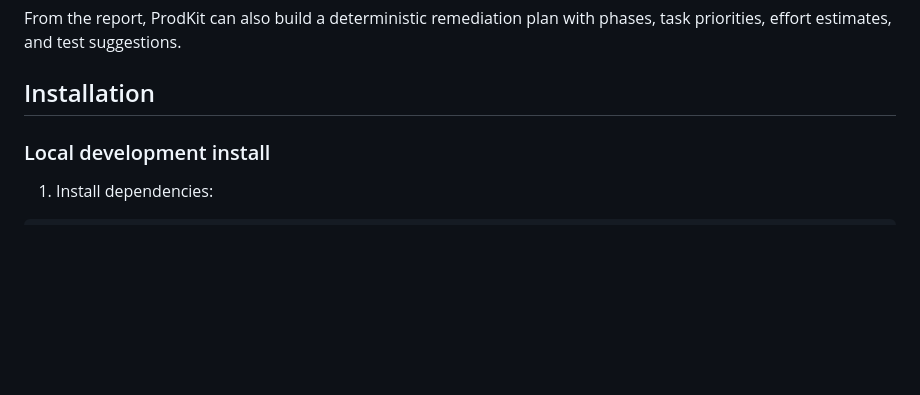
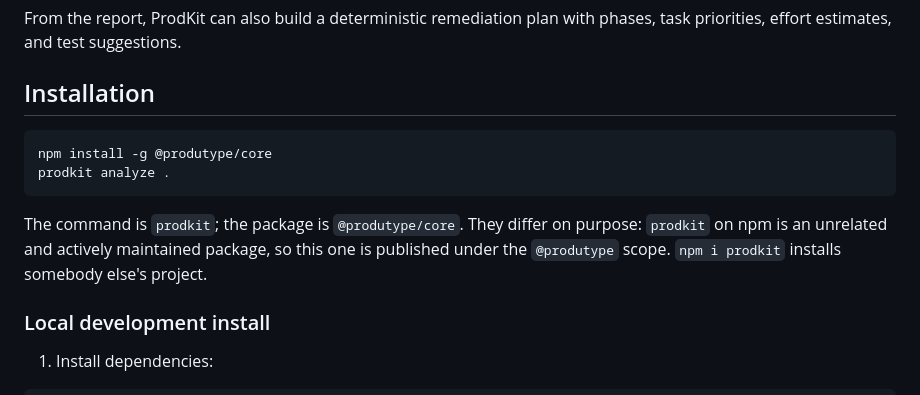
Before and after one commit to denisbilli/prodkit, a Markdown page: README.md, the part around the change. GitHub-like rendering; blank space fills up the shorter version.

Commit message:
docs: say how to install it, and why the two names differ
The README explained how to link a local checkout and never showed the line that
installs the published package. The obvious guess — `npm i prodkit` — installs an
unrelated and actively maintained project that happens to share the name of our
command, so leaving the reader to guess sends a share of them somewhere else.

Co-Authored-By: Claude Opus 5 (1M context) <noreply@anthropic.com>
Claude-Session: https://claude.ai/code/session_01LXLCFwdU3nBEkbSSM4LZTz

````diff
--- a/README.md
+++ b/README.md
@@ -39,6 +39,16 @@ Then it builds a structured production-readiness report with:
 From the report, ProdKit can also build a deterministic remediation plan with phases, task priorities, effort estimates, and test suggestions.
 
 ## Installation
+
+```bash
+npm install -g @produtype/core
+prodkit analyze .
+```
+
+The command is `prodkit`; the package is `@produtype/core`. They differ on purpose:
+`prodkit` on npm is an unrelated and actively maintained package, so this one is
+published under the `@produtype` scope. `npm i prodkit` installs somebody else's
+project.
 
 ### Local development install
 
````
